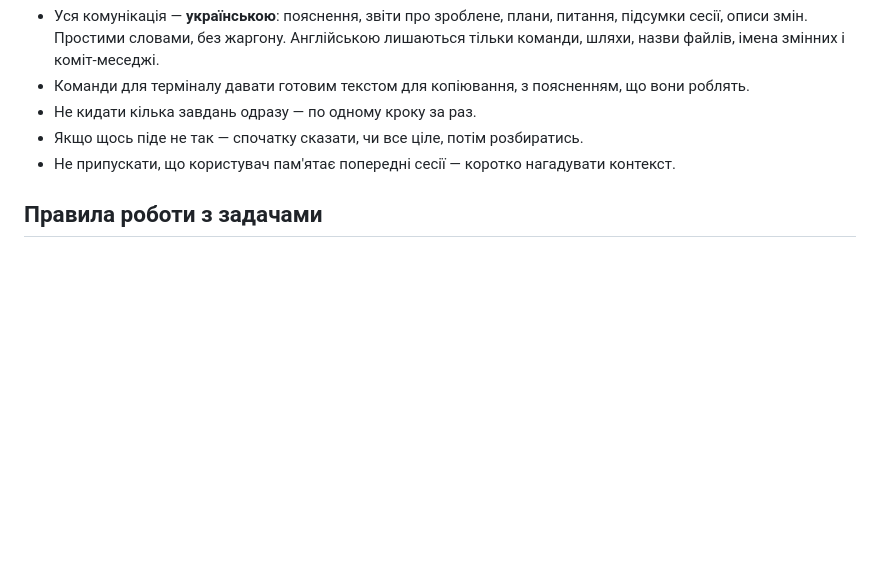
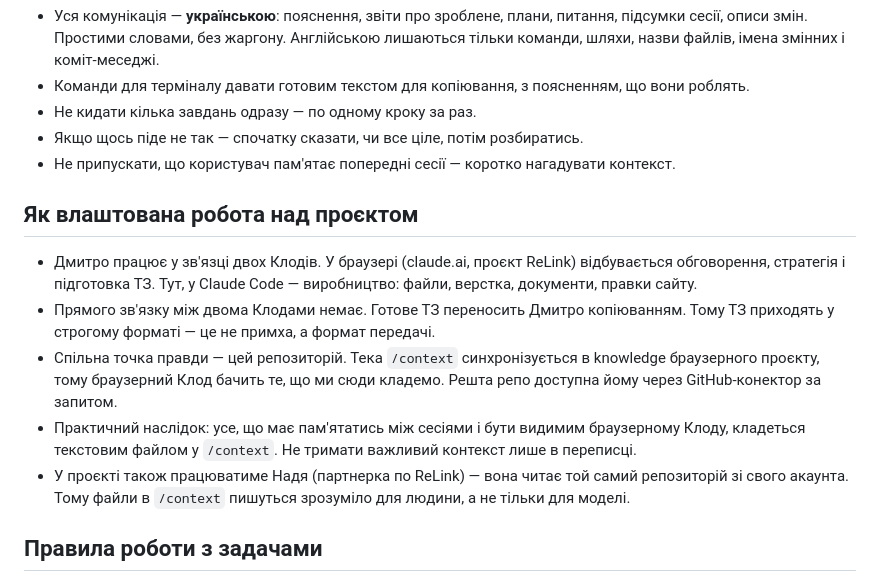
Before and after one commit to Hell-in-Star/relink, a Markdown page: CLAUDE.md, the part around the change. Drawn GitHub-style; blank space fills up the shorter version.

Commit message:
Document the two-Claude workflow in CLAUDE.md
Explain how browser Claude (strategy, ToR drafting) and Claude Code
(production) split the work, why ToRs arrive in a strict format (no
direct link between the two, Dmytro copy-pastes), and why /context
is the shared source of truth (synced to browser project knowledge,
also read by Nadia from her own account).

```diff
--- a/CLAUDE.md
+++ b/CLAUDE.md
@@ -69,6 +69,23 @@
 - Якщо щось піде не так — спочатку сказати, чи все ціле, потім розбиратись.
 - Не припускати, що користувач пам'ятає попередні сесії — коротко нагадувати контекст.
 
+## Як влаштована робота над проєктом
+
+- Дмитро працює у зв'язці двох Клодів. У браузері (claude.ai, проєкт ReLink) відбувається
+  обговорення, стратегія і підготовка ТЗ. Тут, у Claude Code — виробництво: файли, верстка,
+  документи, правки сайту.
+- Прямого зв'язку між двома Клодами немає. Готове ТЗ переносить Дмитро копіюванням.
+  Тому ТЗ приходять у строгому форматі — це не примха, а формат передачі.
+- Спільна точка правди — цей репозиторій. Тека `/context` синхронізується в knowledge
+  браузерного проєкту, тому браузерний Клод бачить те, що ми сюди кладемо. Решта репо
+  доступна йому через GitHub-конектор за запитом.
+- Практичний наслідок: усе, що має пам'ятатись між сесіями і бути видимим браузерному
+  Клоду, кладеться текстовим файлом у `/context`. Не тримати важливий контекст лише
+  в переписці.
+- У проєкті також працюватиме Надя (партнерка по ReLink) — вона читає той самий
+  репозиторій зі свого акаунта. Тому файли в `/context` пишуться зрозуміло для людини,
+  а не тільки для моделі.
+
 ## Правила роботи з задачами
 
 - ТЗ приходить за шаблоном: (1) що на вході; (2) що зробити — нумерований список;
```
